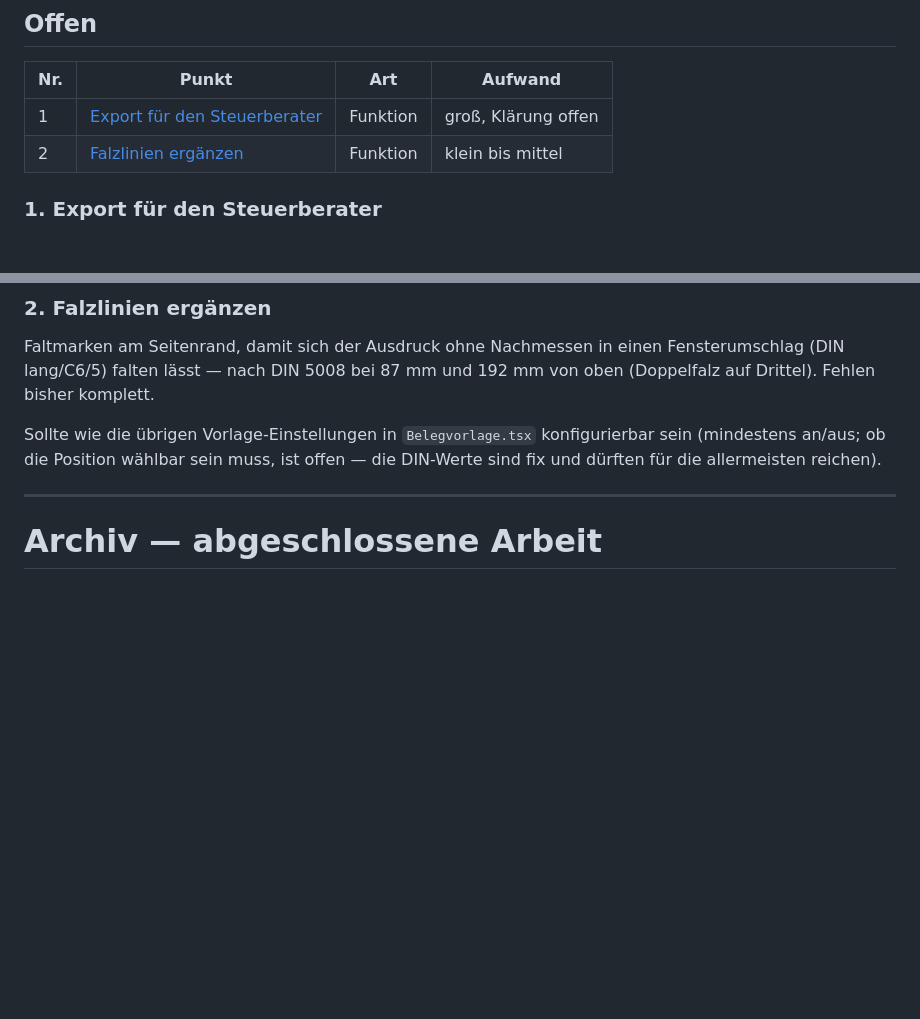
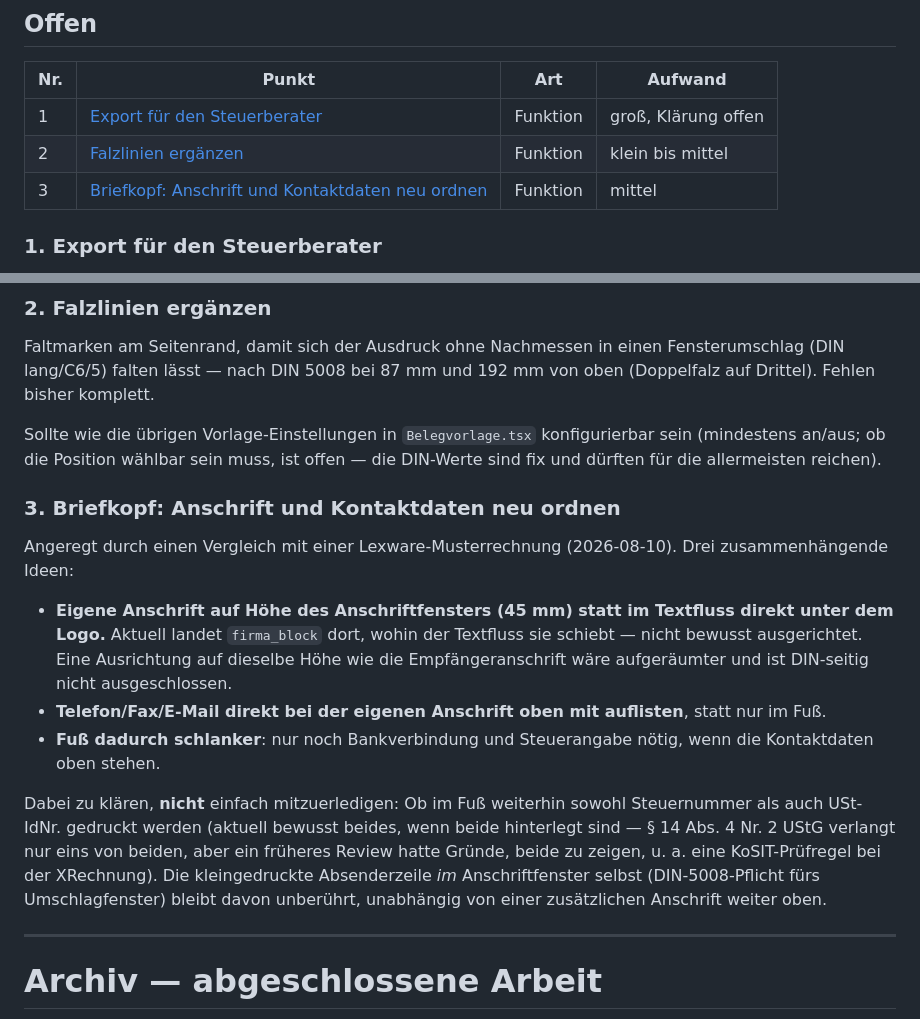
Before and after one commit to abnun/chefsachen, a Markdown page: docs/TODO.md, 2 parts joined by grey strips. Rendered like a GitHub page; blank space fills up the shorter version.

Commit message:
docs: Briefkopf-Redesign als offenen Punkt vormerken
Co-Authored-By: Claude <noreply@anthropic.com>

```diff
--- a/docs/TODO.md
+++ b/docs/TODO.md
@@ -12,6 +12,7 @@ Zuletzt veröffentlicht: **1.3.0** am 2026-08-08.
 |-----|-------|-----|---------|
 | 1 | [Export für den Steuerberater](#1-export-für-den-steuerberater) | Funktion | groß, Klärung offen |
 | 2 | [Falzlinien ergänzen](#2-falzlinien-ergänzen) | Funktion | klein bis mittel |
+| 3 | [Briefkopf: Anschrift und Kontaktdaten neu ordnen](#3-briefkopf-anschrift-und-kontaktdaten-neu-ordnen) | Funktion | mittel |
 
 ### 1. Export für den Steuerberater
 
@@ -47,6 +48,30 @@ Sollte wie die übrigen Vorlage-Einstellungen in `Belegvorlage.tsx`
 konfigurierbar sein (mindestens an/aus; ob die Position wählbar sein muss,
 ist offen — die DIN-Werte sind fix und dürften für die allermeisten
 reichen).
+
+### 3. Briefkopf: Anschrift und Kontaktdaten neu ordnen
+
+Angeregt durch einen Vergleich mit einer Lexware-Musterrechnung
+(2026-08-10). Drei zusammenhängende Ideen:
+
+- **Eigene Anschrift auf Höhe des Anschriftfensters (45 mm) statt im
+  Textfluss direkt unter dem Logo.** Aktuell landet `firma_block` dort,
+  wohin der Textfluss sie schiebt — nicht bewusst ausgerichtet. Eine
+  Ausrichtung auf dieselbe Höhe wie die Empfängeranschrift wäre
+  aufgeräumter und ist DIN-seitig nicht ausgeschlossen.
+- **Telefon/Fax/E-Mail direkt bei der eigenen Anschrift oben mit
+  auflisten**, statt nur im Fuß.
+- **Fuß dadurch schlanker**: nur noch Bankverbindung und Steuerangabe
+  nötig, wenn die Kontaktdaten oben stehen.
+
+Dabei zu klären, **nicht** einfach mitzuerledigen: Ob im Fuß weiterhin
+sowohl Steuernummer als auch USt-IdNr. gedruckt werden (aktuell bewusst
+beides, wenn beide hinterlegt sind — § 14 Abs. 4 Nr. 2 UStG verlangt nur
+eins von beiden, aber ein früheres Review hatte Gründe, beide zu zeigen,
+u. a. eine KoSIT-Prüfregel bei der XRechnung). Die kleingedruckte
+Absenderzeile *im* Anschriftfenster selbst (DIN-5008-Pflicht fürs
+Umschlagfenster) bleibt davon unberührt, unabhängig von einer zusätzlichen
+Anschrift weiter oben.
 
 ---
 
```
